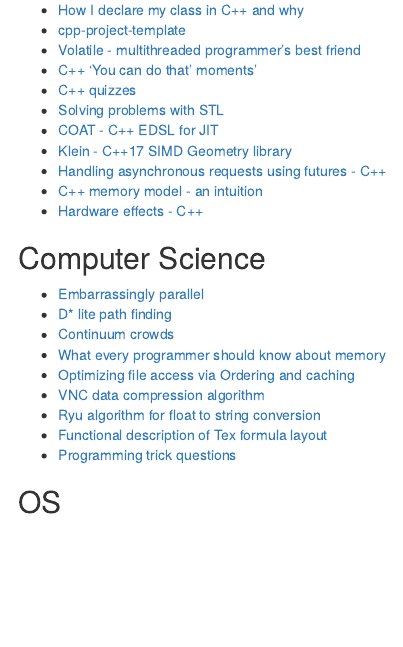
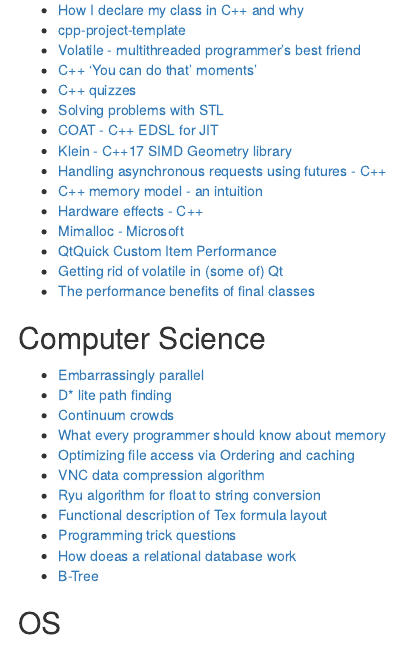
Before and after one commit to AlexandruIca/Stuff, an R Markdown document (index.Rmd): the page in a window 1100 px wide, from 1050 px down. The pictures show the output file index.html that the author committed with the source, opened offline.

Commit message:
More links

```diff
--- a/index.Rmd
+++ b/index.Rmd
@@ -61,6 +61,10 @@ output:
 * [Handling asynchronous requests using futures - C++](http://www.mycpu.org/c++-threads-async-deferred/)
 * [C++ memory model - an intuition](https://www.youtube.com/watch?v=OyNG4qiWnmU)
 * [Hardware effects - C++](https://github.com/Kobzol/hardware-effects)
+* [Mimalloc - Microsoft](https://github.com/microsoft/mimalloc)
+* [QtQuick Custom Item Performance](https://www.vikingsoftware.com/qtquick-custom-item-performance/)
+* [Getting rid of volatile in (some of) Qt](https://www.kdab.com/getting-rid-of-volatile-in-some-of-qt/)
+* [The performance benefits of final classes](https://devblogs.microsoft.com/cppblog/the-performance-benefits-of-final-classes/)
 
 ## Computer Science
 * [Embarrassingly parallel](https://en.wikipedia.org/wiki/Embarrassingly_parallel)
@@ -72,6 +76,8 @@ output:
 * [Ryu algorithm for float to string conversion](https://github.com/ulfjack/ryu)
 * [Functional description of Tex formula layout](https://people.eecs.berkeley.edu/~fateman/temp/neuform.pdf)
 * [Programming trick questions](https://qntm.org/trick)
+* [How doeas a relational database work](http://coding-geek.com/how-databases-work/)
+* [B-Tree](https://en.wikipedia.org/wiki/B-tree)
 
 ## OS
 * [Sel4 - formally verified kernel](https://sel4.systems/)
```
Also changed, not shown: index.html.
